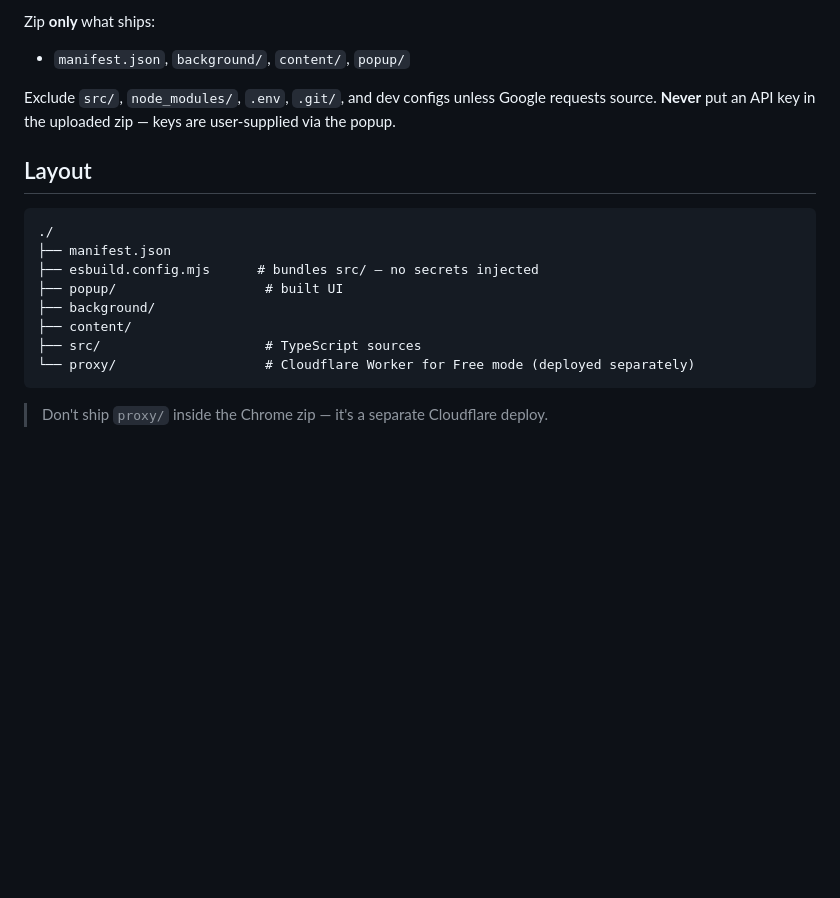
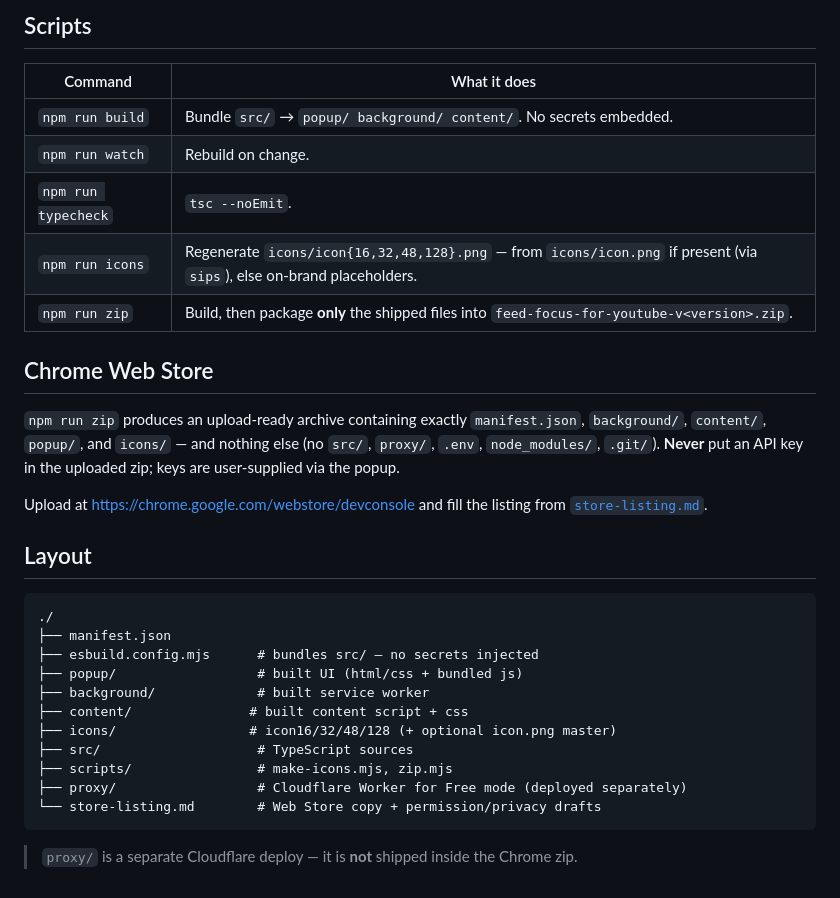
Before and after one commit to luckiday/FeedFocus, a Markdown page: README.md, the part around one of its changes. Drawn GitHub-style; blank space fills up the shorter version.

Commit message:
docs: rewrite README — quickstart, access modes, scripts, layout
Co-Authored-By: Claude Opus 4.8 <noreply@anthropic.com>

````diff
--- a/README.md
+++ b/README.md
@@ -71,9 +90,23 @@ Changing settings re‑renders the open YouTube tab instantly (reusing cached ti
 
-Zip **only** what ships:
+## Scripts
 
-- `manifest.json`, `background/`, `content/`, `popup/`
+| Command | What it does |
+|---|---|
+| `npm run build` | Bundle `src/` → `popup/ background/ content/`. No secrets embedded. |
+| `npm run watch` | Rebuild on change. |
+| `npm run typecheck` | `tsc --noEmit`. |
+| `npm run icons` | Regenerate `icons/icon{16,32,48,128}.png` — from `icons/icon.png` if present (via `sips`), else on‑brand placeholders. |
+| `npm run zip` | Build, then package **only** the shipped files into `feed-focus-for-youtube-v<version>.zip`. |
 
-Exclude `src/`, `node_modules/`, `.env`, `.git/`, and dev configs unless Google requests source. **Never** put an API key in the uploaded zip — keys are user-supplied via the popup.
+## Chrome Web Store
+
+`npm run zip` produces an upload‑ready archive containing exactly `manifest.json`,
+`background/`, `content/`, `popup/`, and `icons/` — and nothing else (no `src/`, `proxy/`,
+`.env`, `node_modules/`, `.git/`). **Never** put an API key in the uploaded zip; keys are
+user‑supplied via the popup.
+
+Upload at <https://chrome.google.com/webstore/devconsole> and fill the listing from
+[`store-listing.md`](store-listing.md).
 
 ## Layout
 
@@ -81,11 +114,14 @@ Exclude `src/`, `node_modules/`, `.env`, `.git/`, and dev configs unless Google
 ./
 ├── manifest.json
 ├── esbuild.config.mjs      # bundles src/ — no secrets injected
-├── popup/                   # built UI
-├── background/
-├── content/
-├── src/                     # TypeScript sources
-└── proxy/                   # Cloudflare Worker for Free mode (deployed separately)
+├── popup/                  # built UI (html/css + bundled js)
+├── background/             # built service worker
+├── content/               # built content script + css
+├── icons/                 # icon16/32/48/128 (+ optional icon.png master)
+├── src/                    # TypeScript sources
+├── scripts/                # make-icons.mjs, zip.mjs
+├── proxy/                  # Cloudflare Worker for Free mode (deployed separately)
+└── store-listing.md        # Web Store copy + permission/privacy drafts
 ```
 
-> Don't ship `proxy/` inside the Chrome zip — it's a separate Cloudflare deploy.
+> `proxy/` is a separate Cloudflare deploy — it is **not** shipped inside the Chrome zip.
````
Also changed, not shown: other parts of README.md (+63 -44 lines).
